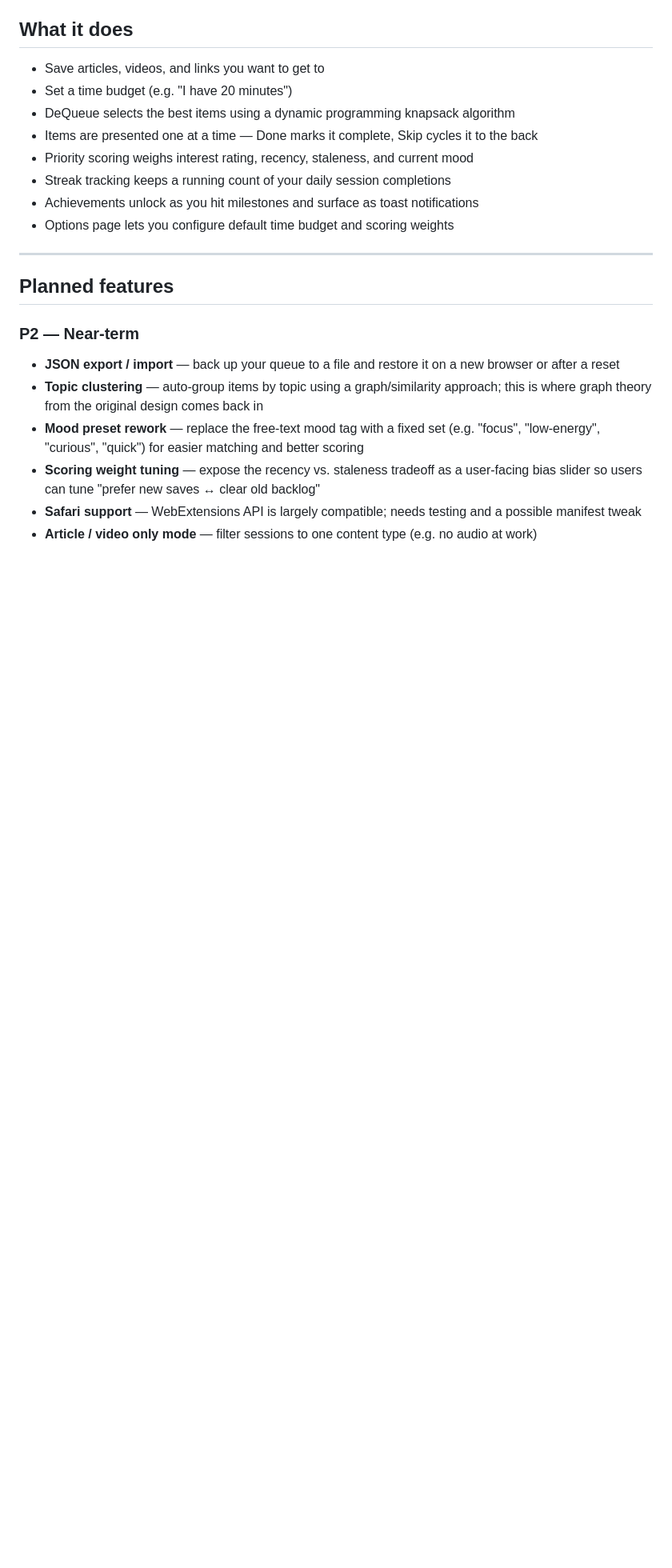
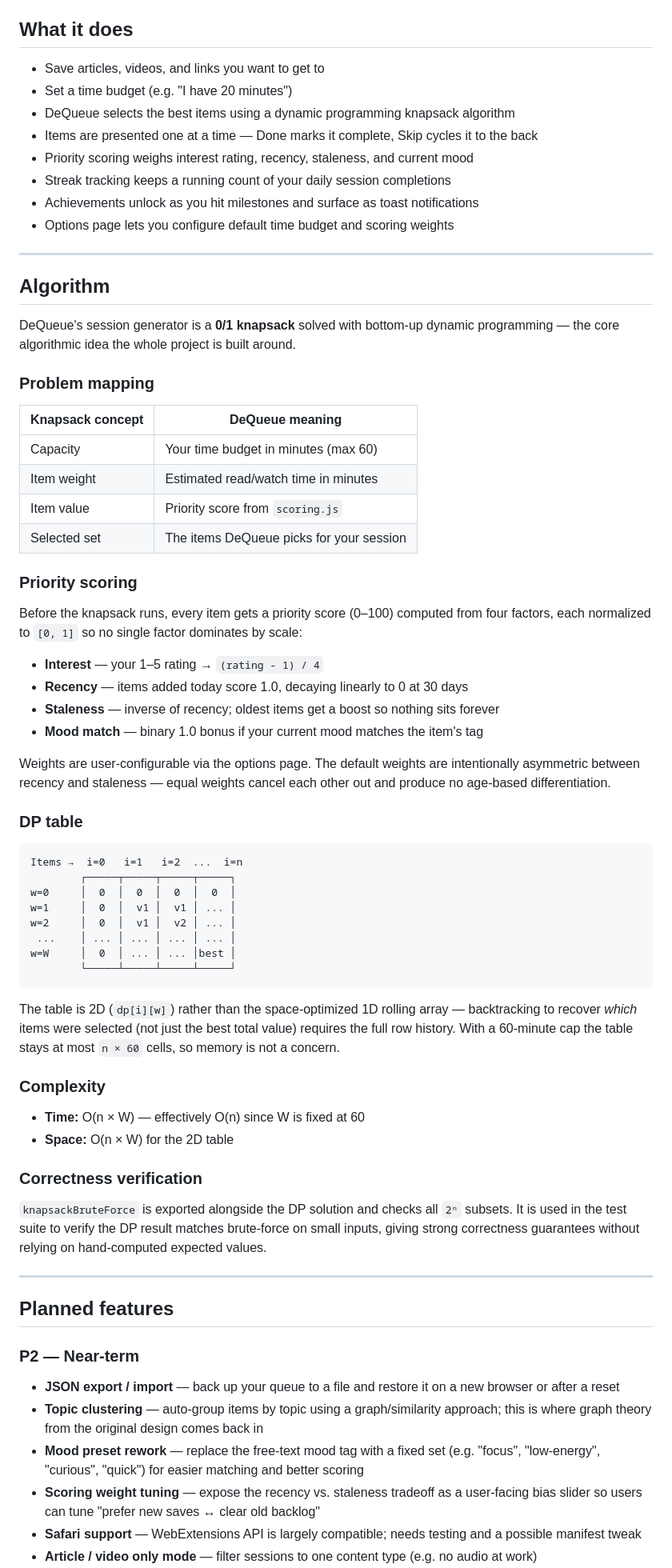
Before and after one commit to LordZed86/DeQueue, a Markdown page: README.md, the part around the change. Shown at 80% size. Rendered like a GitHub page; blank space fills up the shorter version.

Commit message:
Moved algorithm section closer to the top; added more content to the algoritm section for a more academic read.

````diff
--- a/README.md
+++ b/README.md
@@ -23,6 +23,56 @@ Built for CS 398 — Algorithmic Problem Solving.
 - Streak tracking keeps a running count of your daily session completions
 - Achievements unlock as you hit milestones and surface as toast notifications
 - Options page lets you configure default time budget and scoring weights
+
+---
+
+## Algorithm
+
+DeQueue's session generator is a **0/1 knapsack** solved with bottom-up dynamic programming — the core algorithmic idea the whole project is built around.
+
+### Problem mapping
+
+| Knapsack concept | DeQueue meaning                          |
+| ---------------- | ---------------------------------------- |
+| Capacity         | Your time budget in minutes (max 60)     |
+| Item weight      | Estimated read/watch time in minutes     |
+| Item value       | Priority score from `scoring.js`         |
+| Selected set     | The items DeQueue picks for your session |
+
+### Priority scoring
+
+Before the knapsack runs, every item gets a priority score (0–100) computed from four factors, each normalized to `[0, 1]` so no single factor dominates by scale:
+
+- **Interest** — your 1–5 rating → `(rating - 1) / 4`
+- **Recency** — items added today score 1.0, decaying linearly to 0 at 30 days
+- **Staleness** — inverse of recency; oldest items get a boost so nothing sits forever
+- **Mood match** — binary 1.0 bonus if your current mood matches the item's tag
+
+Weights are user-configurable via the options page. The default weights are intentionally asymmetric between recency and staleness — equal weights cancel each other out and produce no age-based differentiation.
+
+### DP table
+
+```text
+Items →  i=0   i=1   i=2  ...  i=n
+        ┌─────┬─────┬─────┬─────┐
+w=0     │  0  │  0  │  0  │  0  │
+w=1     │  0  │  v1 │  v1 │ ... │
+w=2     │  0  │  v1 │  v2 │ ... │
+ ...    │ ... │ ... │ ... │ ... │
+w=W     │  0  │ ... │ ... │best │
+        └─────┴─────┴─────┴─────┘
+```
+
+The table is 2D (`dp[i][w]`) rather than the space-optimized 1D rolling array — backtracking to recover *which* items were selected (not just the best total value) requires the full row history. With a 60-minute cap the table stays at most `n × 60` cells, so memory is not a concern.
+
+### Complexity
+
+- **Time:** O(n × W) — effectively O(n) since W is fixed at 60
+- **Space:** O(n × W) for the 2D table
+
+### Correctness verification
+
+`knapsackBruteForce` is exported alongside the DP solution and checks all `2ⁿ` subsets. It is used in the test suite to verify the DP result matches brute-force on small inputs, giving strong correctness guarantees without relying on hand-computed expected values.
 
 ---
 
````
